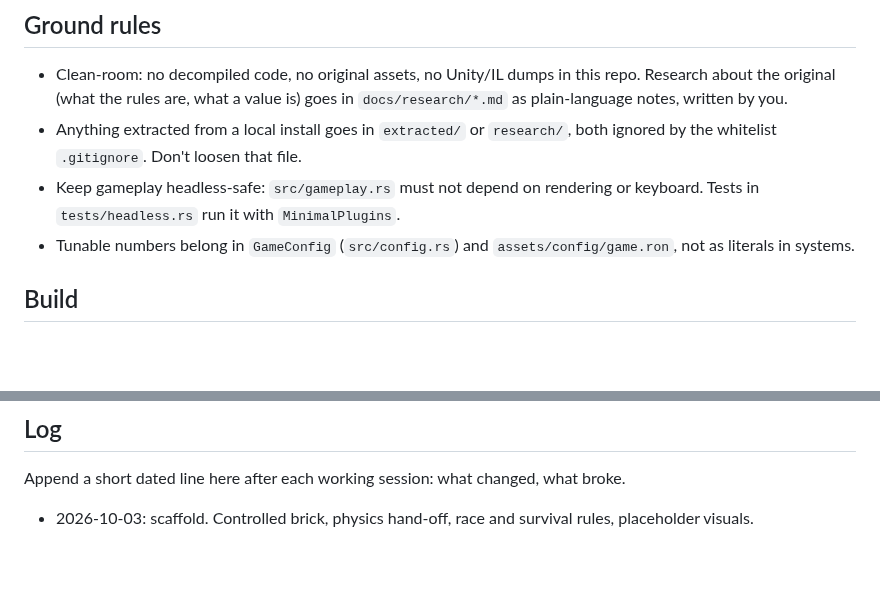
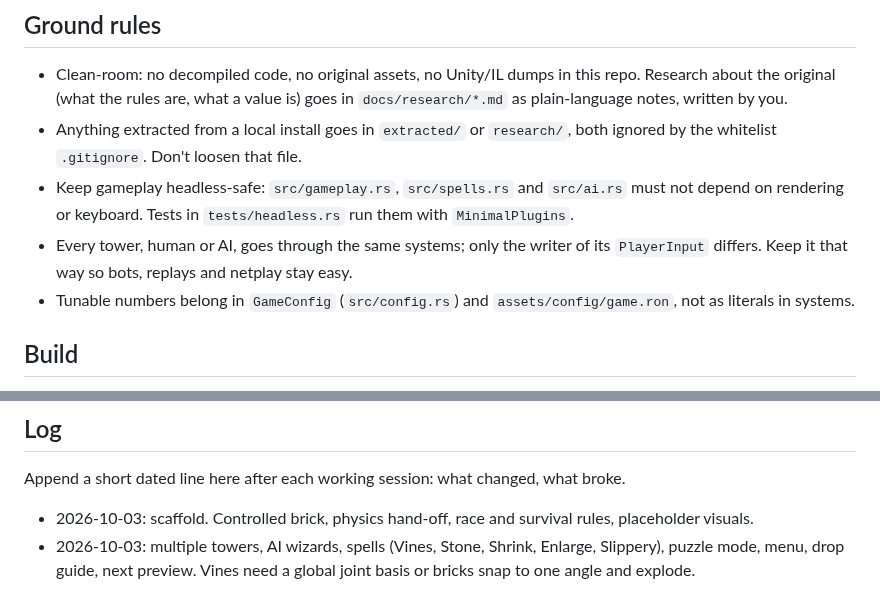
Before and after one commit to Yaekai/tricky-towers-rs, a Markdown page: AGENTS.md, 2 parts joined by grey strips. Rendered like a GitHub page; blank space fills up the shorter version.

```diff
--- a/AGENTS.md
+++ b/AGENTS.md
@@ -8,8 +8,10 @@ Read `PLAN.md` first, then `README.md` for what works today.
   `docs/research/*.md` as plain-language notes, written by you.
 - Anything extracted from a local install goes in `extracted/` or `research/`,
   both ignored by the whitelist `.gitignore`. Don't loosen that file.
-- Keep gameplay headless-safe: `src/gameplay.rs` must not depend on rendering or
-  keyboard. Tests in `tests/headless.rs` run it with `MinimalPlugins`.
+- Keep gameplay headless-safe: `src/gameplay.rs`, `src/spells.rs` and `src/ai.rs` must not
+  depend on rendering or keyboard. Tests in `tests/headless.rs` run them with `MinimalPlugins`.
+- Every tower, human or AI, goes through the same systems; only the writer of its
+  `PlayerInput` differs. Keep it that way so bots, replays and netplay stay easy.
 - Tunable numbers belong in `GameConfig` (`src/config.rs`) and
   `assets/config/game.ron`, not as literals in systems.
 
@@ -21,3 +23,4 @@ Read `PLAN.md` first, then `README.md` for what works today.
 ## Log
 Append a short dated line here after each working session: what changed, what broke.
 - 2026-10-03: scaffold. Controlled brick, physics hand-off, race and survival rules, placeholder visuals.
+- 2026-10-03: multiple towers, AI wizards, spells (Vines, Stone, Shrink, Enlarge, Slippery), puzzle mode, menu, drop guide, next preview. Vines need a global joint basis or bricks snap to one angle and explode.
```
Also changed, not shown: PLAN.md (+11 -19 lines), README.md (+18 -6 lines), docs/menu.png (added), docs/puzzle.png (added), docs/screenshot.png, 11 other files.
